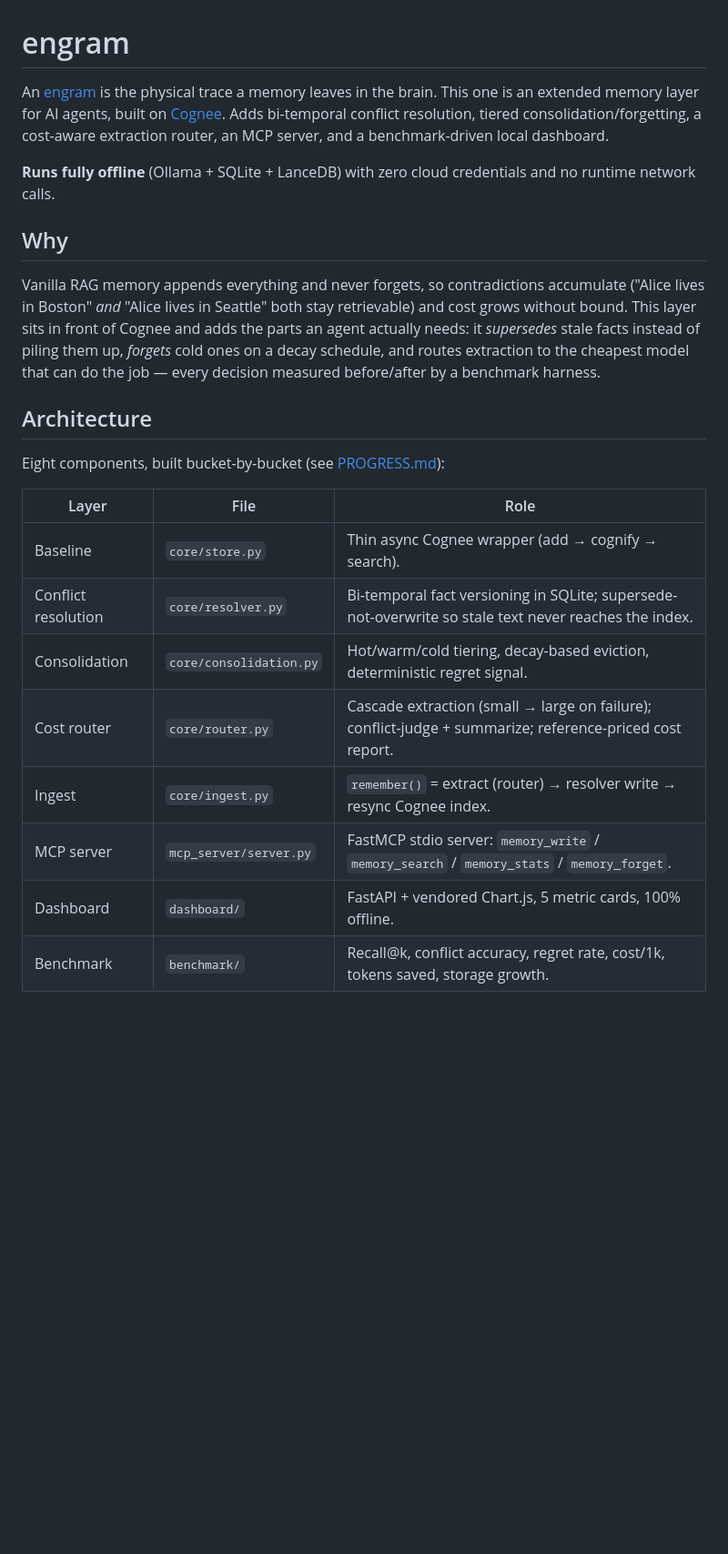
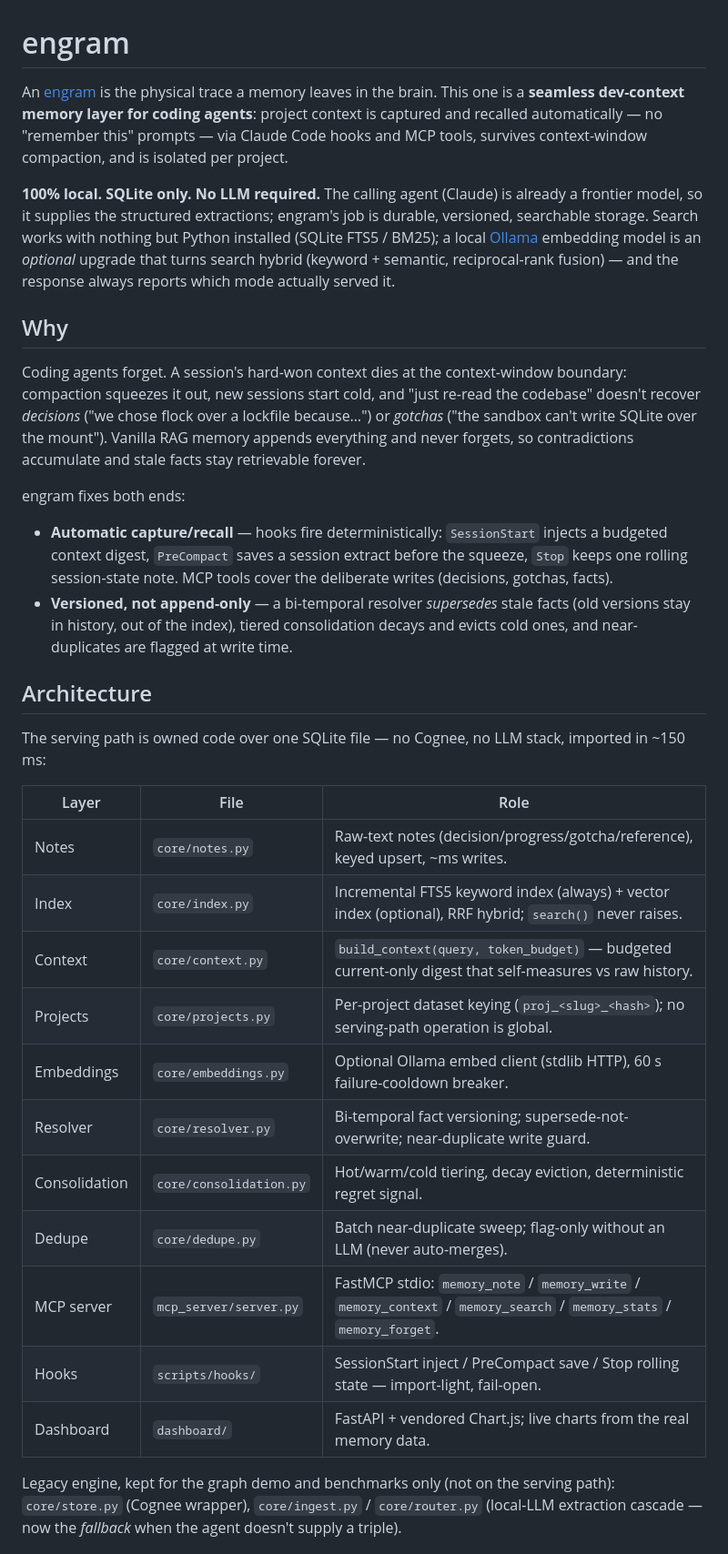
Before and after one commit to HEMANTH-A-7/engram, a Markdown page: README.md, the part around one of its changes. Shown at 91% size. Rendered like a GitHub page; blank space fills up the shorter version.

```diff
--- a/README.md
+++ b/README.md
@@ -1,35 +1,60 @@
 # engram
 
 An [engram](https://en.wikipedia.org/wiki/Engram_(neuropsychology)) is the physical
-trace a memory leaves in the brain. This one is an extended memory layer for AI
-agents, built on [Cognee](https://github.com/topoteretes/cognee).
-Adds bi-temporal conflict resolution, tiered consolidation/forgetting, a cost-aware
-extraction router, an MCP server, and a benchmark-driven local dashboard.
+trace a memory leaves in the brain. This one is a **seamless dev-context memory
+layer for coding agents**: project context is captured and recalled automatically
+— no "remember this" prompts — via Claude Code hooks and MCP tools, survives
+context-window compaction, and is isolated per project.
 
-**Runs fully offline** (Ollama + SQLite + LanceDB) with zero cloud credentials and no
-runtime network calls.
+**100% local. SQLite only. No LLM required.** The calling agent (Claude) is
+already a frontier model, so it supplies the structured extractions; engram's
+job is durable, versioned, searchable storage. Search works with nothing but
+Python installed (SQLite FTS5 / BM25); a local [Ollama](https://ollama.com)
+embedding model is an *optional* upgrade that turns search hybrid
+(keyword + semantic, reciprocal-rank fusion) — and the response always reports
+which mode actually served it.
 
 ## Why
 
-Vanilla RAG memory appends everything and never forgets, so contradictions
-accumulate ("Alice lives in Boston" *and* "Alice lives in Seattle" both stay
-retrievable) and cost grows without bound. This layer sits in front of Cognee and
-adds the parts an agent actually needs: it *supersedes* stale facts instead of
-piling them up, *forgets* cold ones on a decay schedule, and routes extraction to
-the cheapest model that can do the job — every decision measured before/after by a
-benchmark harness.
+Coding agents forget. A session's hard-won context dies at the context-window
+boundary: compaction squeezes it out, new sessions start cold, and "just
+re-read the codebase" doesn't recover *decisions* ("we chose flock over a
+lockfile because…") or *gotchas* ("the sandbox can't write SQLite over the
+mount"). Vanilla RAG memory appends everything and never forgets, so
+contradictions accumulate and stale facts stay retrievable forever.
+
+engram fixes both ends:
+
+- **Automatic capture/recall** — hooks fire deterministically: `SessionStart`
+  injects a budgeted context digest, `PreCompact` saves a session extract
+  before the squeeze, `Stop` keeps one rolling session-state note. MCP tools
+  cover the deliberate writes (decisions, gotchas, facts).
+- **Versioned, not append-only** — a bi-temporal resolver *supersedes* stale
+  facts (old versions stay in history, out of the index), tiered
+  consolidation decays and evicts cold ones, and near-duplicates are flagged
+  at write time.
 
 ## Architecture
 
-Eight components, built bucket-by-bucket (see [PROGRESS.md](PROGRESS.md)):
+The serving path is owned code over one SQLite file — no Cognee, no LLM stack,
+imported in ~150 ms:
 
 | Layer | File | Role |
 |-------|------|------|
-| Baseline | `core/store.py` | Thin async Cognee wrapper (add → cognify → search). |
-| Conflict resolution | `core/resolver.py` | Bi-temporal fact versioning in SQLite; supersede-not-overwrite so stale text never reaches the index. |
-| Consolidation | `core/consolidation.py` | Hot/warm/cold tiering, decay-based eviction, deterministic regret signal. |
-| Cost router | `core/router.py` | Cascade extraction (small → large on failure); conflict-judge + summarize; reference-priced cost report. |
-| Ingest | `core/ingest.py` | `remember()` = extract (router) → resolver write → resync Cognee index. |
-| MCP server | `mcp_server/server.py` | FastMCP stdio server: `memory_write` / `memory_search` / `memory_stats` / `memory_forget`. |
-| Dashboard | `dashboard/` | FastAPI + vendored Chart.js, 5 metric cards, 100% offline. |
-| Benchmark | `benchmark/` | Recall@k, conflict accuracy, regret rate, cost/1k, tokens saved, storage growth. |
+| Notes | `core/notes.py` | Raw-text notes (decision/progress/gotcha/reference), keyed upsert, ~ms writes. |
+| Index | `core/index.py` | Incremental FTS5 keyword index (always) + vector index (optional), RRF hybrid; `search()` never raises. |
+| Context | `core/context.py` | `build_context(query, token_budget)` — budgeted current-only digest that self-measures vs raw history. |
+| Projects | `core/projects.py` | Per-project dataset keying (`proj_<slug>_<hash>`); no serving-path operation is global. |
+| Embeddings | `core/embeddings.py` | Optional Ollama embed client (stdlib HTTP), 60 s failure-cooldown breaker. |
+| Resolver | `core/resolver.py` | Bi-temporal fact versioning; supersede-not-overwrite; near-duplicate write guard. |
+| Consolidation | `core/consolidation.py` | Hot/warm/cold tiering, decay eviction, deterministic regret signal. |
+| Dedupe | `core/dedupe.py` | Batch near-duplicate sweep; flag-only without an LLM (never auto-merges). |
+| MCP server | `mcp_server/server.py` | FastMCP stdio: `memory_note` / `memory_write` / `memory_context` / `memory_search` / `memory_stats` / `memory_forget`. |
+| Hooks | `scripts/hooks/` | SessionStart inject / PreCompact save / Stop rolling state — import-light, fail-open. |
+| Dashboard | `dashboard/` | FastAPI + vendored Chart.js; live charts from the real memory data. |
+
+Legacy engine, kept for the graph demo and benchmarks only (not on the serving
+path): `core/store.py` (Cognee wrapper), `core/ingest.py` / `core/router.py`
+(local-LLM extraction cascade — now the *fallback* when the agent doesn't
+supply a triple).
+
```
Also changed, not shown: other parts of README.md (+60 -31 lines).
